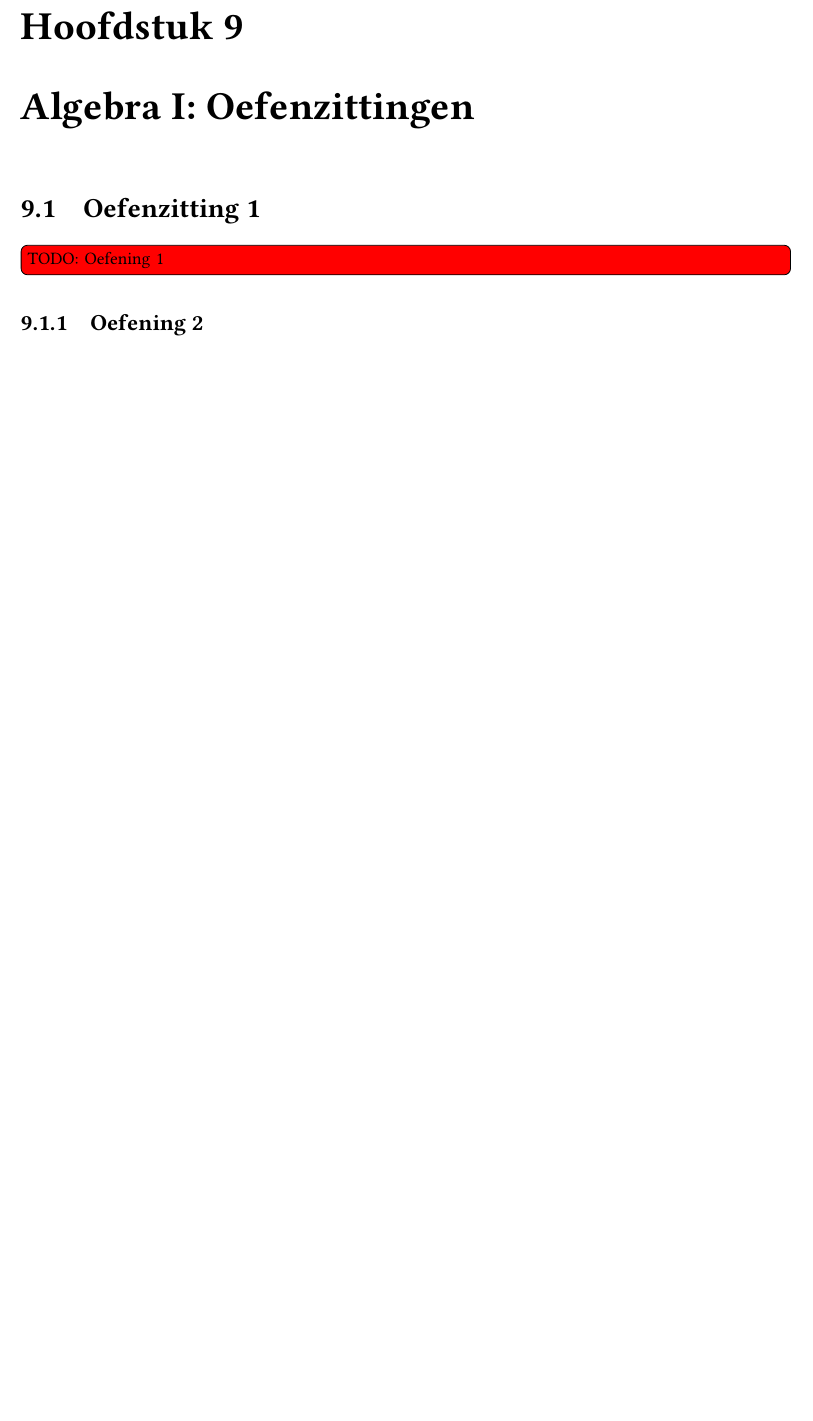
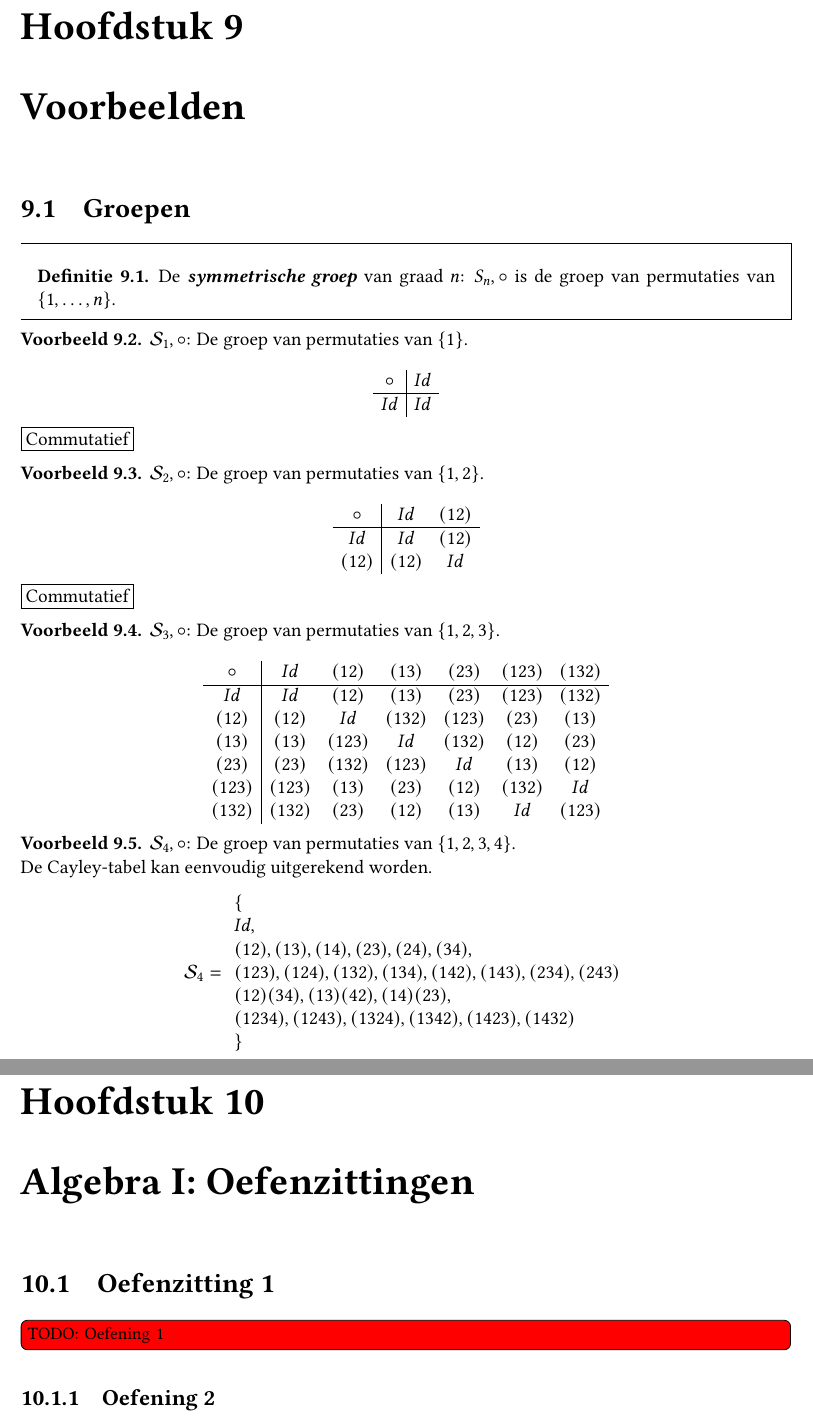
Before and after one commit to NorfairKing/algebra-notities, a LaTeX thesis (main.tex, which reads header.tex, voorbeelden.tex): part of page 56 of 64 before the commit and two parts of pages 56 and 57 of 65 after it, the two joined at a grey line, cut so that both start at the same text, the shorter picture padded with empty space. Compiled offline with pdfLaTeX.

Commit message:
voorbeelden over permutatiegroepen

```diff
--- a/header.tex
+++ b/header.tex
@@ -7,6 +7,7 @@
 \newtheorem{gev}[thm]{Gevolg}
 \newtheorem{pr}[thm]{Propositie}
 \newtheorem{opm}[thm]{Opmerking}
+\newtheorem{vb}[thm]{Voorbeeld}
 
 % Mooiere TODO's
 \newcommand{\TODO}[1]{\todo[color=red,inline,size=\small]{TODO: #1}}
@@ -18,3 +19,6 @@
 \renewcommand\emph[1]{{\textbf{\oldemph{#1}}}}
 
 \newcommand{\term}[1]{\index{#1}\emph{#1}}
+
+%badges
+\newcommand{\commutatief}[0]{\framebox[1.1\width]{Commutatief}}
--- /dev/null
+++ b/voorbeelden.tex
@@ -0,0 +1,72 @@
+\documentclass[main.tex]{subfiles}
+\begin{document}
+
+\chapter{Voorbeelden}
+\label{cha:voorbeelden}
+
+\section{Groepen}
+\label{sec:groepen}
+
+\begin{de}
+  De \term{symmetrische groep} van graad $n$: $S_{n},\circ$ is de groep van permutaties van $\{ 1,\dotsc,n \}$.
+\end{de}
+
+\begin{vb}
+  $\mathcal{S}_{1},\circ$: De groep van permutaties van $\{ 1 \}$.\\
+  \[
+  \begin{array}{c|c}
+    \circ & Id \\
+    \hline
+    Id & Id\\
+  \end{array}
+  \]
+\commutatief
+\end{vb}
+
+\begin{vb}
+  $\mathcal{S}_{2},\circ$: De groep van permutaties van $\{ 1,2 \}$.\\
+  \[
+  \begin{array}{c|cc}
+    \circ & Id & (12) \\
+    \hline
+    Id & Id & (12)\\
+    (12) & (12) & Id
+  \end{array}
+  \]
+\commutatief
+\end{vb}
+
+\begin{vb}
+  $\mathcal{S}_{3},\circ$: De groep van permutaties van $\{ 1,2,3 \}$.\\
+  \[
+  \begin{array}{c|cccccc}
+    \circ & Id & (12) & (13) & (23) & (123) & (132) \\
+    \hline
+    Id & Id & (12) & (13) & (23) & (123) & (132)\\
+    (12) & (12) & Id & (132) & (123) & (23) & (13)\\
+    (13) & (13) & (123) & Id & (132) & (12) & (23)\\
+    (23) & (23) & (132) & (123) & Id & (13) & (12)\\
+    (123) & (123) & (13) & (23) & (12) & (132) & Id\\
+    (132) & (132) & (23) & (12) & (13) & Id & (123)\\
+  \end{array}
+  \]
+\end{vb}
+
+\begin{vb}
+  $\mathcal{S}_{4},\circ$: De groep van permutaties van $\{ 1,2,3,4 \}$.\\
+  De Cayley-tabel kan eenvoudig uitgerekend worden.
+  \[
+  \mathcal{S}_{4} =
+  \begin{array}{l}
+     \{\\
+     Id,\\
+     (12), (13), (14), (23), (24), (34),\\
+     (123), (124), (132), (134), (142), (143), (234), (243)\\
+     (12)(34), (13)(42), (14)(23),\\
+     (1234), (1243), (1324), (1342), (1423), (1432)\\
+     \}
+  \end{array}
+  \]
+\end{vb}
+
+\end{document}
```
Also changed, not shown: main.tex (+2 -0 lines).
